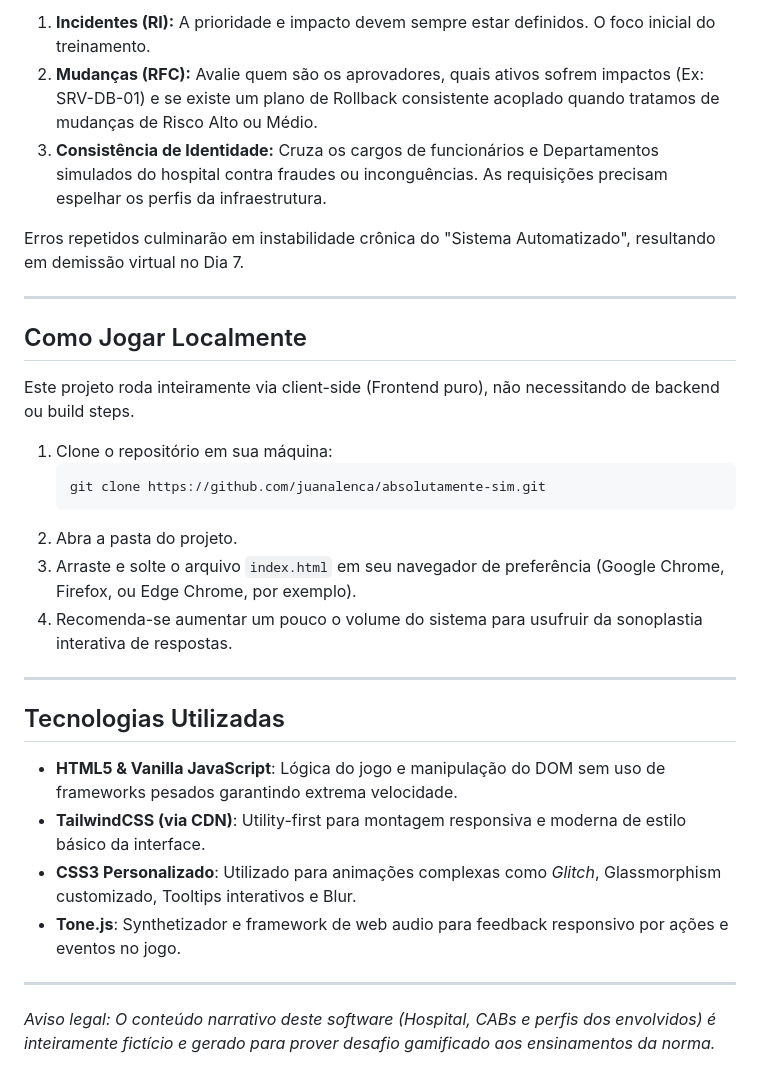
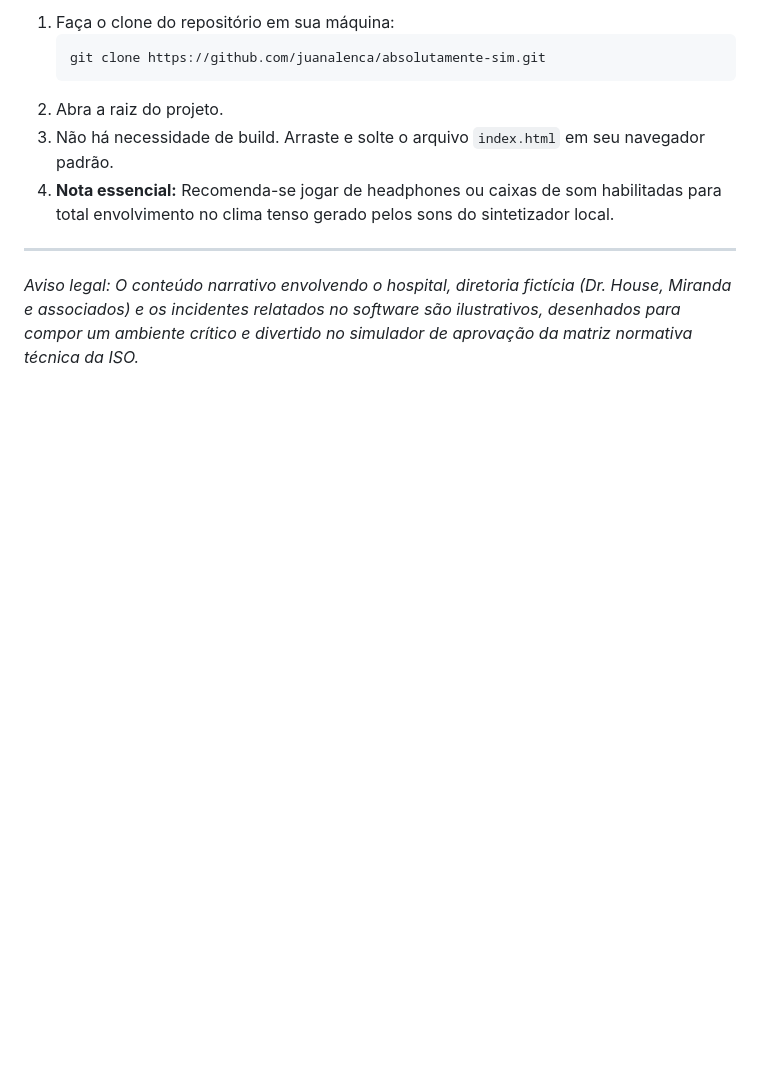
Before and after one commit to juanalenca/absolutamente-sim, a Markdown page: README.md, the part around one of its changes. Drawn GitHub-style; blank space fills up the shorter version.

````diff
--- a/README.md
+++ b/README.md
@@ -45,32 +48,12 @@ O simulador avalia em tempo real suas decisões baseadas em regras de maturidade
 
-1. **Incidentes (RI):** A prioridade e impacto devem sempre estar definidos. O foco inicial do treinamento.
-2. **Mudanças (RFC):** Avalie quem são os aprovadores, quais ativos sofrem impactos (Ex: SRV-DB-01) e se existe um plano de Rollback consistente acoplado quando tratamos de mudanças de Risco Alto ou Médio.
-3. **Consistência de Identidade:** Cruza os cargos de funcionários e Departamentos simulados do hospital contra fraudes ou inconguências. As requisições precisam espelhar os perfis da infraestrutura.
-
-Erros repetidos culminarão em instabilidade crônica do "Sistema Automatizado", resultando em demissão virtual no Dia 7.
+1. Faça o clone do repositório em sua máquina:
+   ```bash
+   git clone https://github.com/juanalenca/absolutamente-sim.git
+   ```
+2. Abra a raiz do projeto.
+3. Não há necessidade de build. Arraste e solte o arquivo `index.html` em seu navegador padrão.
+4. **Nota essencial:** Recomenda-se jogar de headphones ou caixas de som habilitadas para total envolvimento no clima tenso gerado pelos sons do sintetizador local.
 
 ---
 
-## Como Jogar Localmente
-
-Este projeto roda inteiramente via client-side (Frontend puro), não necessitando de backend ou build steps.
-
-1. Clone o repositório em sua máquina:
-   ```bash
-   git clone https://github.com/juanalenca/absolutamente-sim.git
-   ```
-2. Abra a pasta do projeto.
-3. Arraste e solte o arquivo `index.html` em seu navegador de preferência (Google Chrome, Firefox, ou Edge Chrome, por exemplo).
-4. Recomenda-se aumentar um pouco o volume do sistema para usufruir da sonoplastia interativa de respostas.
-
----
-
-## Tecnologias Utilizadas
-
-- **HTML5 & Vanilla JavaScript**: Lógica do jogo e manipulação do DOM sem uso de frameworks pesados garantindo extrema velocidade.
-- **TailwindCSS (via CDN)**: Utility-first para montagem responsiva e moderna de estilo básico da interface.
-- **CSS3 Personalizado**: Utilizado para animações complexas como *Glitch*, Glassmorphism customizado, Tooltips interativos e Blur.
-- **Tone.js**: Synthetizador e framework de web audio para feedback responsivo por ações e eventos no jogo.
-
----
-_Aviso legal: O conteúdo narrativo deste software (Hospital, CABs e perfis dos envolvidos) é inteiramente fictício e gerado para prover desafio gamificado aos ensinamentos da norma._
+_Aviso legal: O conteúdo narrativo envolvendo o hospital, diretoria fictícia (Dr. House, Miranda e associados) e os incidentes relatados no software são ilustrativos, desenhados para compor um ambiente crítico e divertido no simulador de aprovação da matriz normativa técnica da ISO._
````
Also changed, not shown: other parts of README.md (+23 -20 lines).
